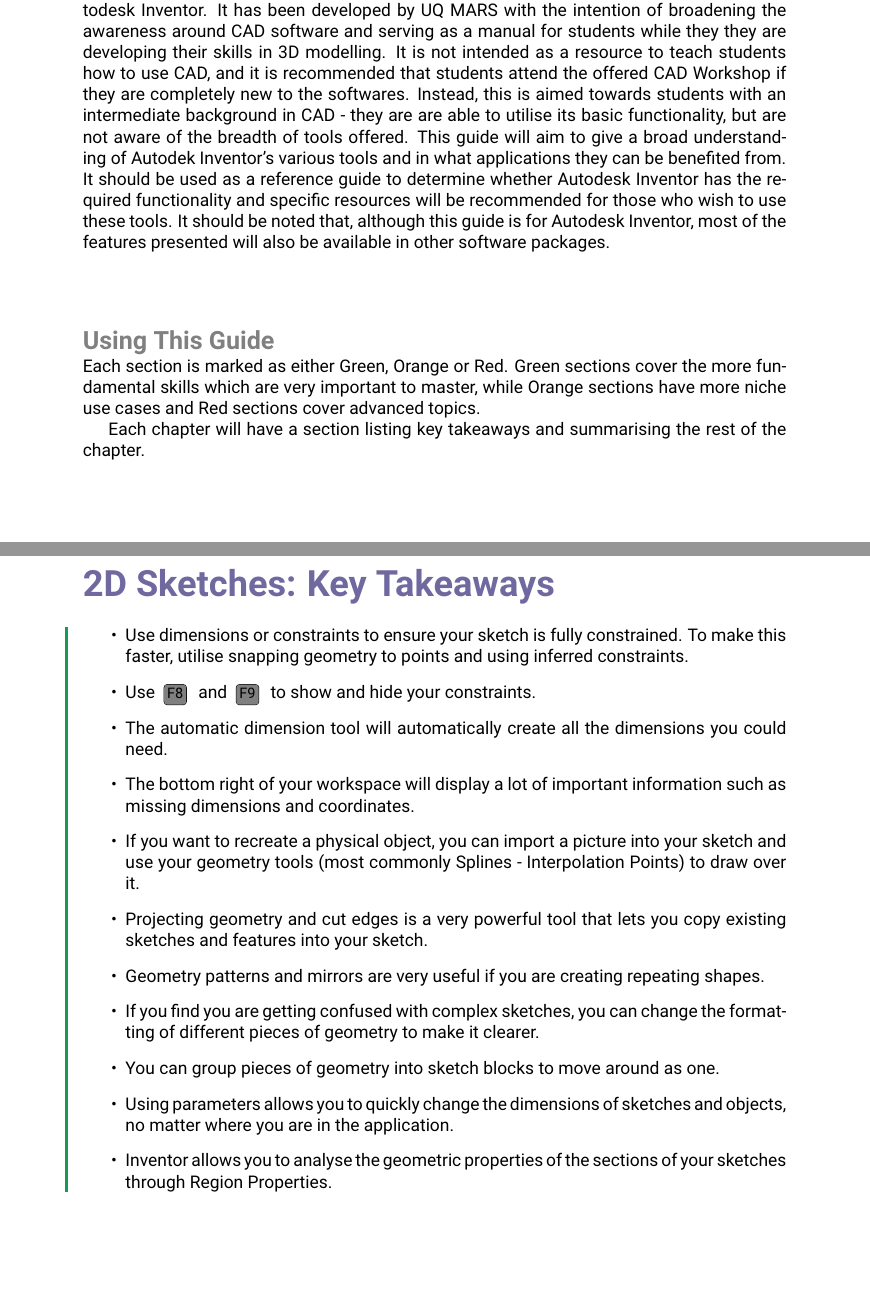
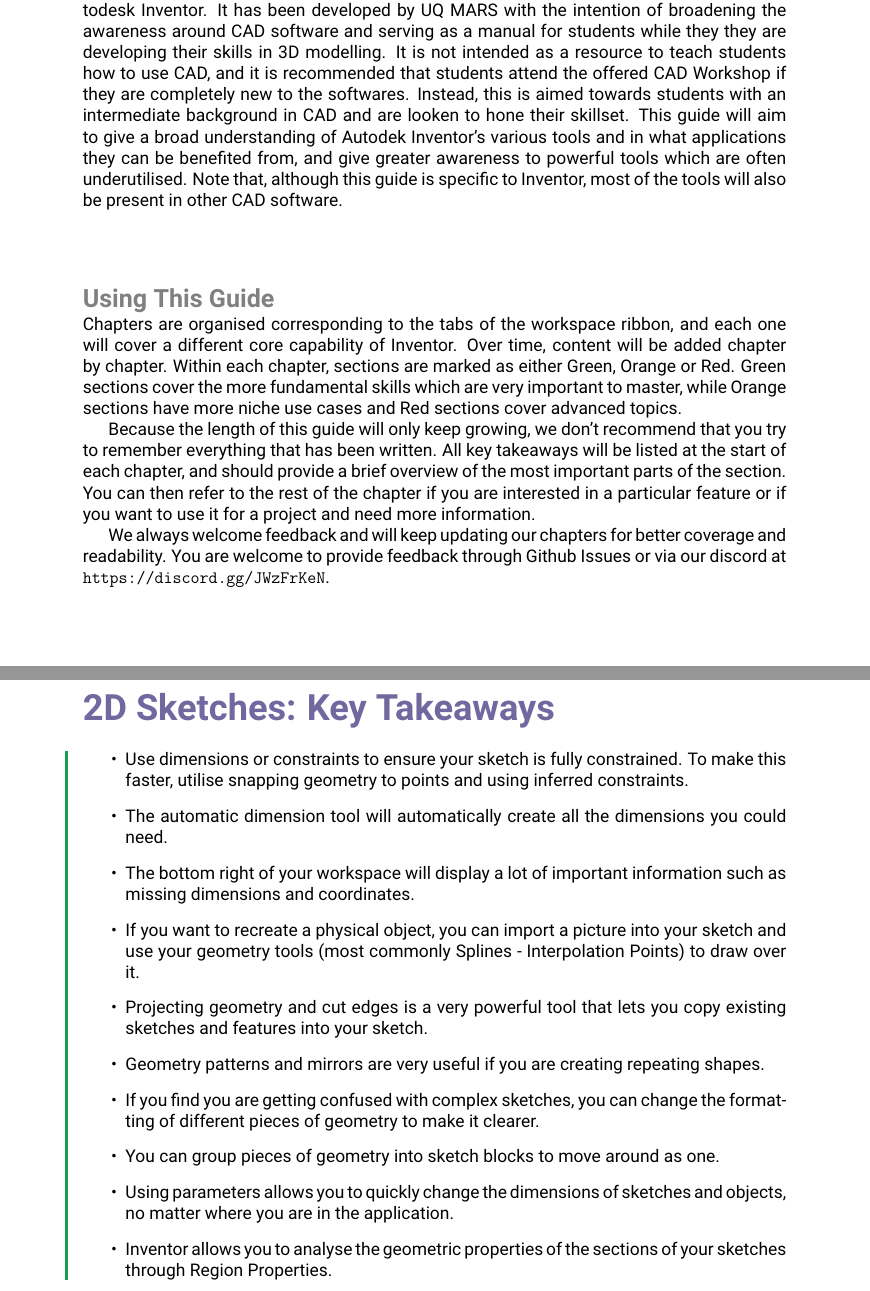
Before and after one commit to tranjamin/inventor-guide, a LaTeX thesis (main.tex, which reads chapters/2DSketch.tex, chapters/Introduction.tex): two parts of pages 3 and 4 of 14, joined at a grey line, cut so that both start at the same text. Compiled offline with pdfLaTeX.

Commit message:
added more aux info

```diff
--- a/chapters/2DSketch.tex
+++ b/chapters/2DSketch.tex
@@ -9,7 +9,6 @@
 \cbstart
 \cbcolor{ForestGreen}
 \item Use dimensions or constraints to ensure your sketch is fully constrained. To make this faster, utilise snapping geometry to points and using inferred constraints.
-\item Use \hotkey{F8} and \hotkey{F9} to show and hide your constraints.
 \item The automatic dimension tool will automatically create all the dimensions you could need.
 \item The bottom right of your workspace will display a lot of important information such as missing dimensions and coordinates.
 \item If you want to recreate a physical object, you can import a picture into your sketch and use your geometry tools (most commonly Splines - Interpolation Points) to draw over it.
--- a/chapters/Introduction.tex
+++ b/chapters/Introduction.tex
@@ -1,8 +1,11 @@
 \chapter{About This Guide}
 
-This Lookup Guide aims to provide a comprehensive summary of all the capabilities of Autodesk Inventor. It has been developed by UQ MARS with the intention of broadening the awareness around CAD software and serving as a manual for students while they they are developing their skills in 3D modelling. It is not intended as a resource to teach students how to use CAD, and it is recommended that students attend the offered CAD Workshop if they are completely new to the softwares. Instead, this is aimed towards students with an intermediate background in CAD - they are are able to utilise its basic functionality, but are not aware of the breadth of tools offered. This guide will aim to give a broad understanding of Autodek Inventor's various tools and in what applications they can be benefited from. It should be used as a reference guide to determine whether Autodesk Inventor has the required functionality and specific resources will be recommended for those who wish to use these tools. It should be noted that, although this guide is for Autodesk Inventor, most of the features presented will also be available in other software packages.
+This Lookup Guide aims to provide a comprehensive summary of all the capabilities of Autodesk Inventor. It has been developed by UQ MARS with the intention of broadening the awareness around CAD software and serving as a manual for students while they they are developing their skills in 3D modelling. It is not intended as a resource to teach students how to use CAD, and it is recommended that students attend the offered CAD Workshop if they are completely new to the softwares. Instead, this is aimed towards students with an intermediate background in CAD and are looken to hone their skillset. This guide will aim to give a broad understanding of Autodek Inventor's various tools and in what applications they can be benefited from, and give greater awareness to powerful tools which are often underutilised. Note that, although this guide is specific to Inventor, most of the tools will also be present in other CAD software.
 
 \subsection{Using This Guide}
-Each section is marked as either Green, Orange or Red. Green sections cover the more fundamental skills which are very important to master, while Orange sections have more niche use cases and Red sections cover advanced topics.
+Chapters are organised corresponding to the tabs of the workspace ribbon, and each one will cover a different core capability of Inventor. Over time, content will be added chapter by chapter.
+Within each chapter, sections are marked as either Green, Orange or Red. Green sections cover the more fundamental skills which are very important to master, while Orange sections have more niche use cases and Red sections cover advanced topics.
 
-Each chapter will have a section listing key takeaways and summarising the rest of the chapter.
+Because the length of this guide will only keep growing, we don't recommend that you try to remember everything that has been written. All key takeaways will be listed at the start of each chapter, and should provide a brief overview of the most important parts of the section. You can then refer to the rest of the chapter if you are interested in a particular feature or if you want to use it for a project and need more information.
+
+We always welcome feedback and will keep updating our chapters for better coverage and readability. You are welcome to provide feedback through Github Issues or via our discord at \url{https://discord.gg/JWzFrKeN}.
```
Also changed, not shown: main.pdf.
